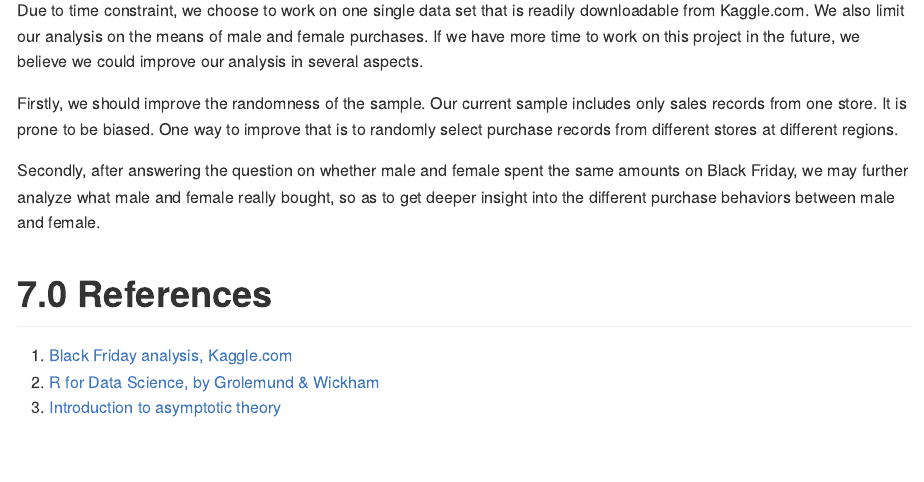
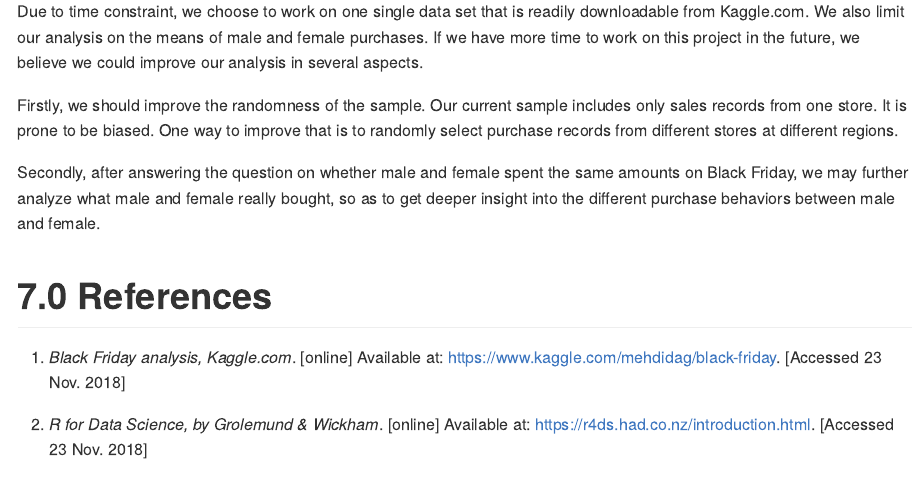
Before and after one commit to UBC-MDS/DSCI_522_BlackFriday_Purchases_Analysis, an R Markdown document (doc/Report.Rmd): the page in a window 1100 px wide, from 6820 px down before the commit and from 7120 px down after it, so that both start at the same text. The pictures show the output file doc/report.md that the author committed with the source, drawn offline in the style of GitHub.

Commit message:
Update references format

```diff
--- a/doc/Report.Rmd
+++ b/doc/Report.Rmd
@@ -3,7 +3,7 @@ title: "Black Friday Analysis"
 author: "Gilbert Lei and Mengda (Albert) Yu"
 date: "2018/11/22"
 output:
-   html_document:
+   github_document:
      toc: true
      toc_depth: 2
 ---
@@ -145,6 +145,6 @@ Secondly, after answering the question on whether male and female spent the same
 
 # 7.0 References
 
-1. [Black Friday analysis, Kaggle.com](https://www.kaggle.com/mehdidag/black-friday)
-2. [R for Data Science, by Grolemund & Wickham](https://r4ds.had.co.nz/introduction.html)
-3. [Introduction to asymptotic theory](https://github.ubc.ca/MDS-2018-19/DSCI_552_stat-inf-1_students/blob/master/lectures/06_lecture-intro-to-asymptotic-theory.ipynb)
+1. *Black Friday analysis, Kaggle.com*. [online] Available at: https://www.kaggle.com/mehdidag/black-friday. [Accessed 23 Nov. 2018]
+
+2. *R for Data Science, by Grolemund & Wickham*. [online] Available at: https://r4ds.had.co.nz/introduction.html. [Accessed 23 Nov. 2018]
```
Also changed, not shown: doc/report.html (deleted), doc/report.md, doc/Report.Rmd (2 more changed lines).
